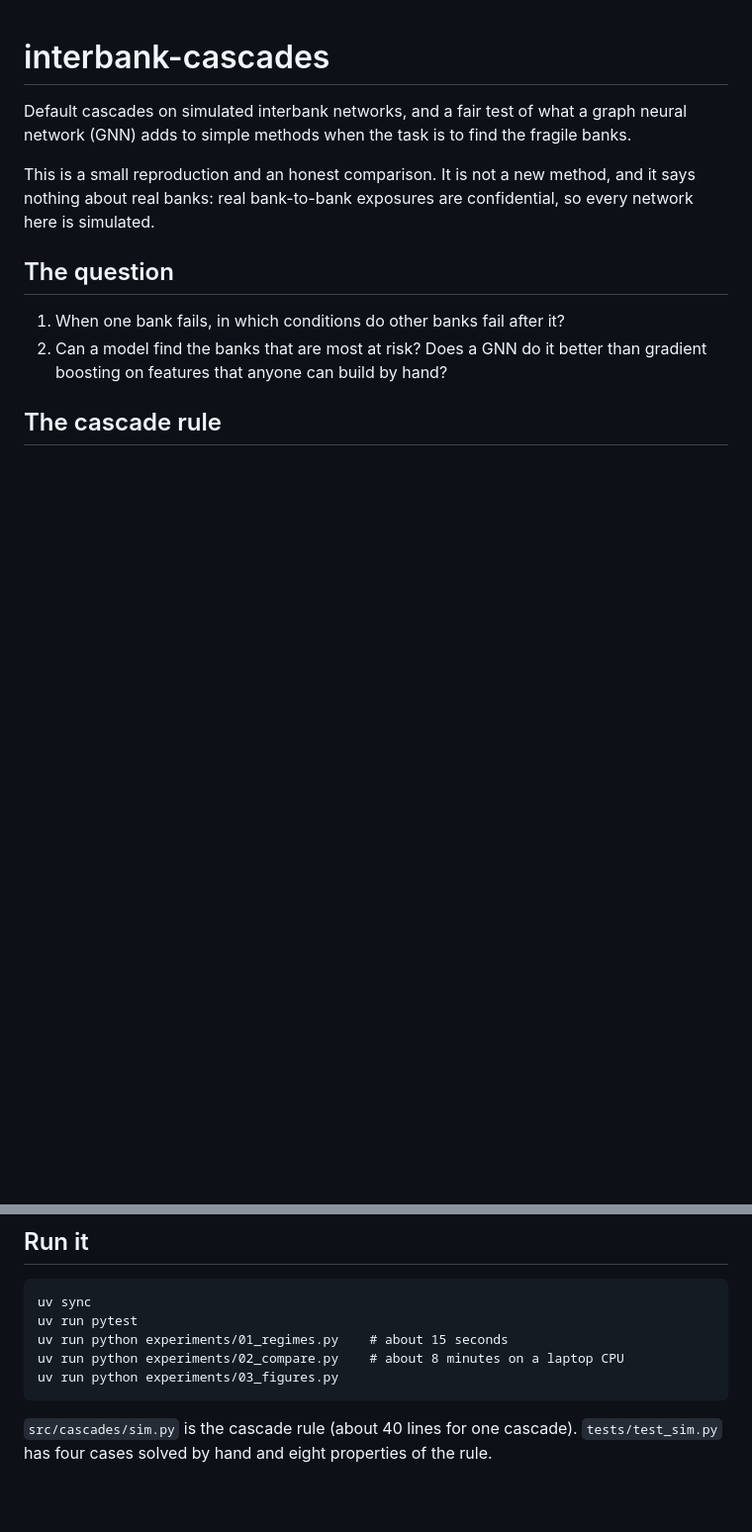
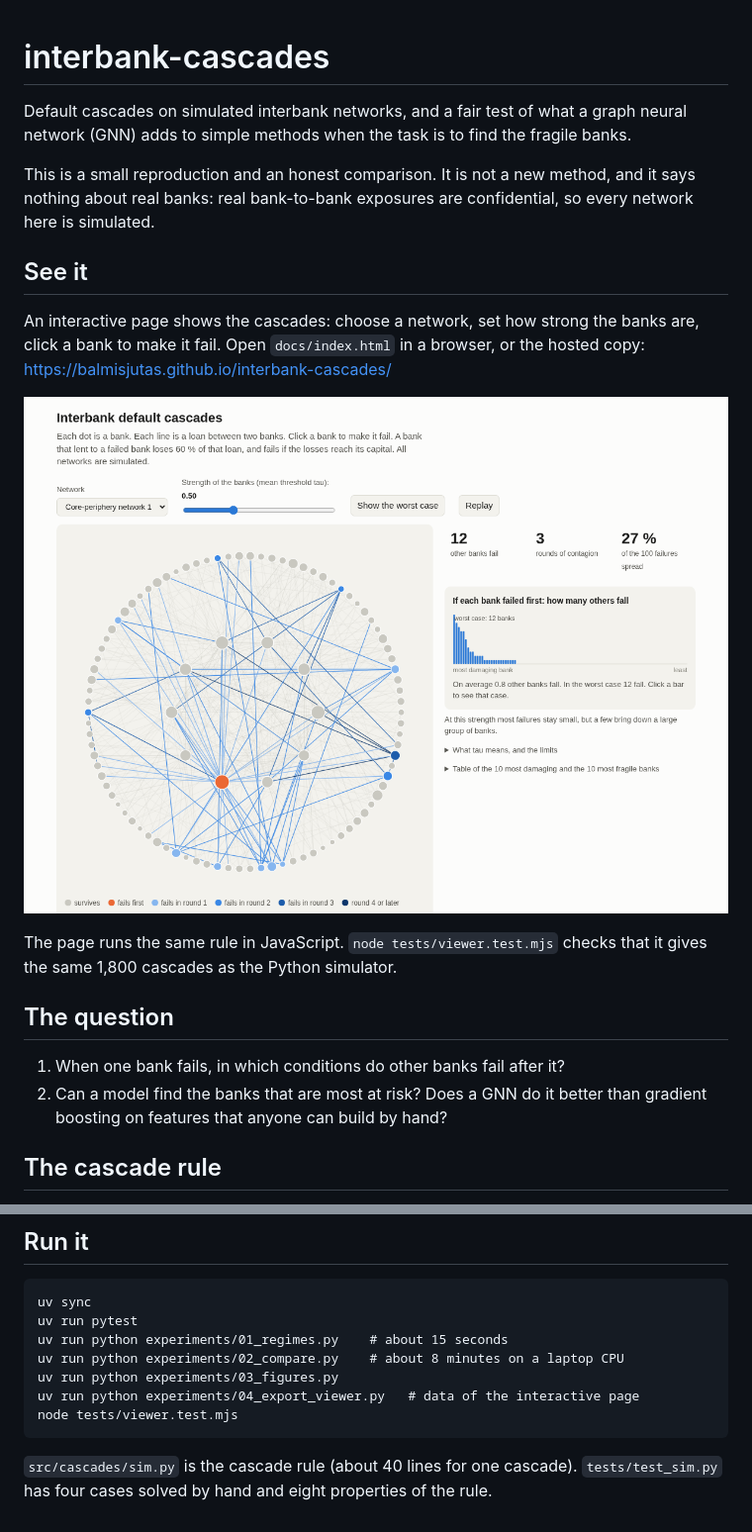
Before and after one commit to Balmisjutas/interbank-cascades, a Markdown page: README.md, 2 parts joined by grey strips. Shown: that part at 99% size. GitHub-like rendering; pictures changed too: figures/viewer.png (added); blank space fills up the shorter version.

Commit message:
Interactive page for the cascades, checked against the Python simulator

```diff
--- a/README.md
+++ b/README.md
@@ -5,6 +5,16 @@ simple methods when the task is to find the fragile banks.
 
 This is a small reproduction and an honest comparison. It is not a new method, and it says nothing about real banks:
 real bank-to-bank exposures are confidential, so every network here is simulated.
+
+## See it
+
+An interactive page shows the cascades: choose a network, set how strong the banks are, click a bank to make it
+fail. Open `docs/index.html` in a browser, or the hosted copy: https://balmisjutas.github.io/interbank-cascades/
+
+[![The interactive page](figures/viewer.png)](https://balmisjutas.github.io/interbank-cascades/)
+
+The page runs the same rule in JavaScript. `node tests/viewer.test.mjs` checks that it gives the same 1,800
+cascades as the Python simulator.
 
 ## The question
 
@@ -148,6 +158,8 @@ the original network. The reference is the simulator itself, run on the new link
     uv run python experiments/01_regimes.py    # about 15 seconds
     uv run python experiments/02_compare.py    # about 8 minutes on a laptop CPU
     uv run python experiments/03_figures.py
+    uv run python experiments/04_export_viewer.py   # data of the interactive page
+    node tests/viewer.test.mjs
 
 `src/cascades/sim.py` is the cascade rule (about 40 lines for one cascade). `tests/test_sim.py` has four cases
 solved by hand and eight properties of the rule.
```
Also changed, not shown: 6 other files.
